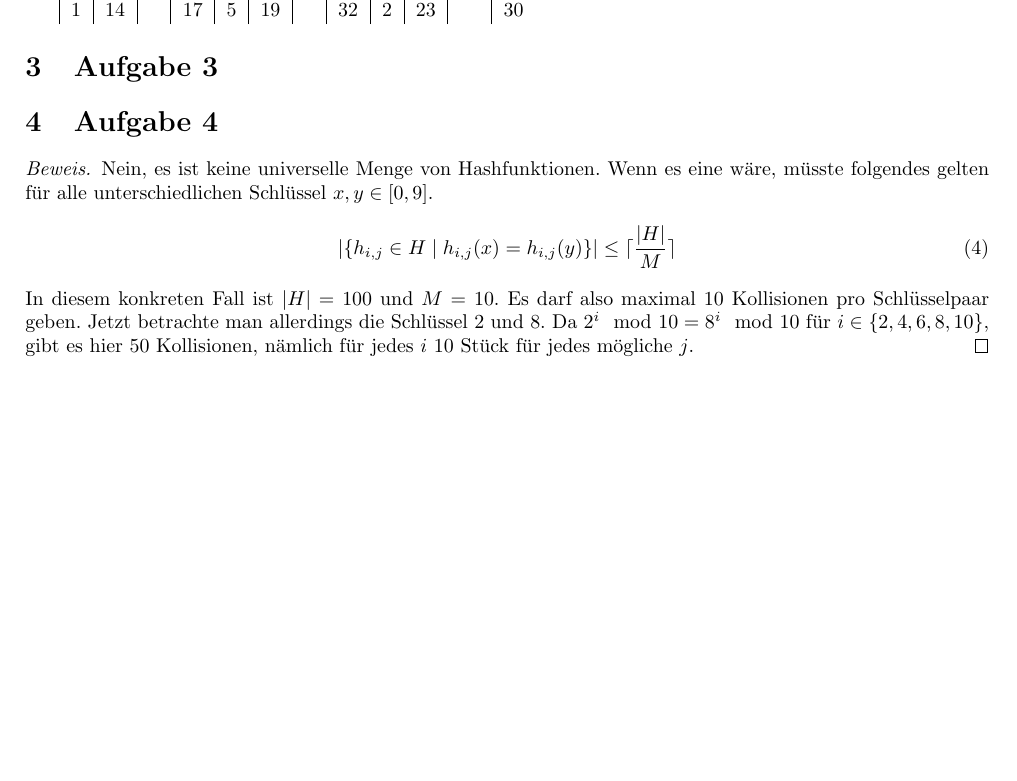
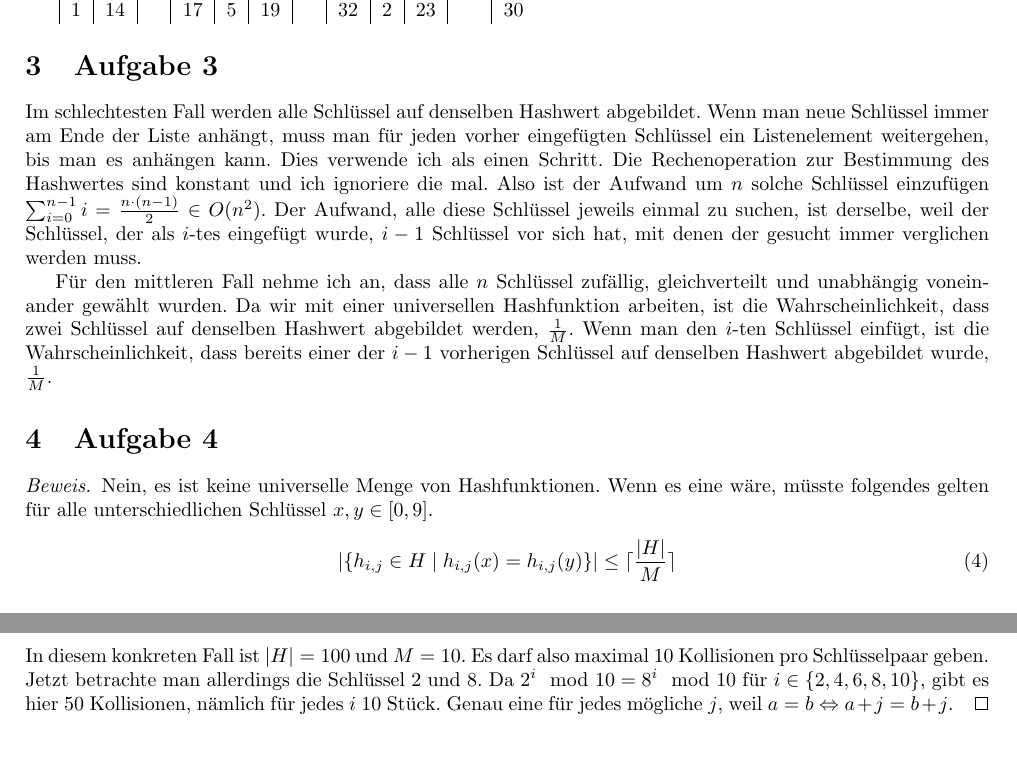
Before and after one commit to CQQL/hhu-cs, a LaTeX problem sheet (Info3/exercises/8.tex): part of the page before the commit and two parts of pages 1 and 2 of 2 after it, the two joined at a grey line, cut so that both start at the same text, the shorter picture padded with empty space. Compiled offline with pdfLaTeX.

Commit message:
Solve Info3 sheet 8 90%

```diff
--- a/Info3/exercises/8.tex
+++ b/Info3/exercises/8.tex
@@ -53,6 +53,17 @@ Die Belegungen sind danach wie folgt, wobei die erste Zeile die Adresse des Feld
 \end{tabular}
 
 \section{Aufgabe 3}
+Im schlechtesten Fall werden alle Schlüssel auf denselben Hashwert abgebildet.
+Wenn man neue Schlüssel immer am Ende der Liste anhängt, muss man für jeden vorher eingefügten Schlüssel ein Listenelement weitergehen, bis man es anhängen kann.
+Dies verwende ich als einen Schritt.
+Die Rechenoperation zur Bestimmung des Hashwertes sind konstant und ich ignoriere die mal.
+Also ist der Aufwand um $n$ solche Schlüssel einzufügen $\sum_{i = 0}^{n - 1} i = \frac{n \cdot (n - 1)}{2} \in O(n^{2})$.
+Der Aufwand, alle diese Schlüssel jeweils einmal zu suchen, ist derselbe, weil der Schlüssel, der als $i$-tes eingefügt wurde, $i - 1$ Schlüssel vor sich hat, mit denen der gesucht immer verglichen werden muss.
+
+Für den mittleren Fall nehme ich an, dass alle $n$ Schlüssel zufällig, gleichverteilt und unabhängig voneinander gewählt wurden.
+Da wir mit einer universellen Hashfunktion arbeiten, ist die Wahrscheinlichkeit, dass zwei Schlüssel auf denselben Hashwert abgebildet werden, $\frac{1}{M}$.
+Wenn man den $i$-ten Schlüssel einfügt, ist die Wahrscheinlichkeit, dass bereits einer der $i - 1$ vorherigen Schlüssel auf denselben Hashwert abgebildet wurde, $\frac{1}{M}$.
+
 
 \section{Aufgabe 4}
 \begin{proof}
@@ -64,7 +75,8 @@ Die Belegungen sind danach wie folgt, wobei die erste Zeile die Adresse des Feld
   In diesem konkreten Fall ist $|H| = 100$ und $M = 10$.
   Es darf also maximal 10 Kollisionen pro Schlüsselpaar geben.
   Jetzt betrachte man allerdings die Schlüssel $2$ und $8$.
-  Da $2^{i} \mod 10 = 8^{i} \mod 10$ für $i \in \{ 2, 4, 6, 8, 10 \}$, gibt es hier 50 Kollisionen, nämlich für jedes $i$ 10 Stück für jedes mögliche $j$.
+  Da $2^{i} \mod 10 = 8^{i} \mod 10$ für $i \in \{ 2, 4, 6, 8, 10 \}$, gibt es hier 50 Kollisionen, nämlich für jedes $i$ 10 Stück.
+  Genau eine für jedes mögliche $j$, weil $a = b \Leftrightarrow a + j = b + j$.
 \end{proof}
 
 \end{document}
```
